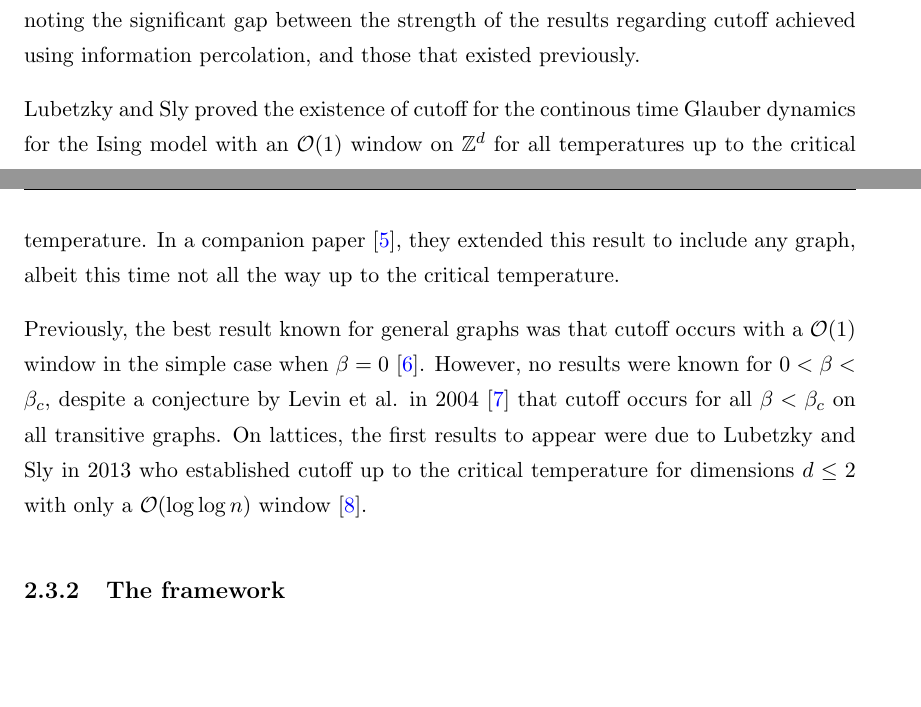
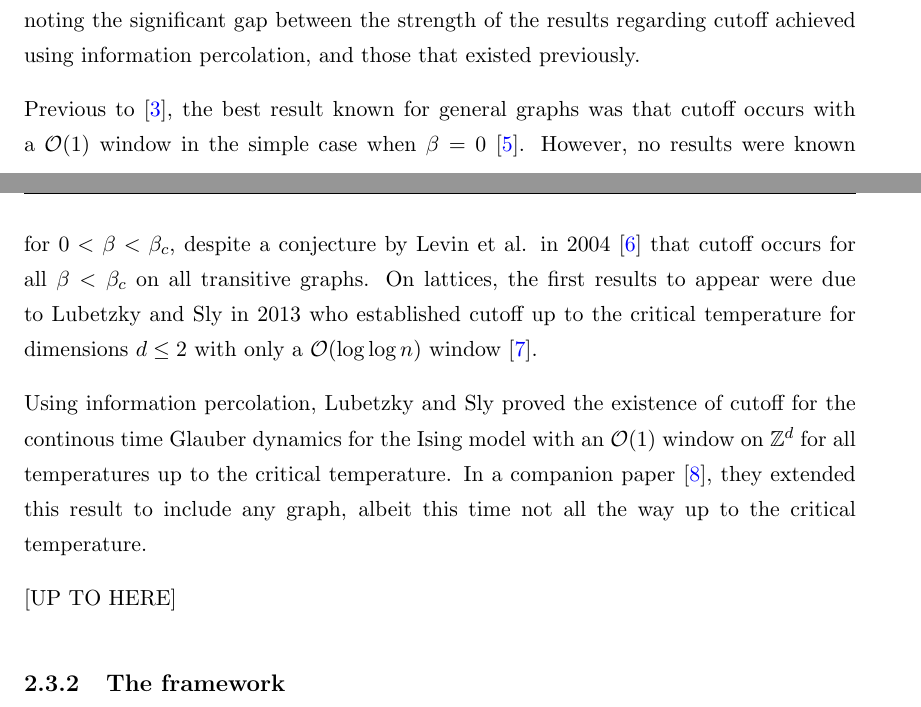
Before and after one commit to TimothyHyndman/thesis, a LaTeX thesis (main.tex, which reads Chapters/IsingCouplingTime/Introduction.tex): two parts of pages 17 and 18 of 58, joined at a grey line, cut so that both start at the same text, the shorter picture padded with empty space. Compiled offline with pdfLaTeX.

Commit message:
Continue information percolation intro

```diff
--- a/Chapters/IsingCouplingTime/Introduction.tex
+++ b/Chapters/IsingCouplingTime/Introduction.tex
@@ -123,11 +123,11 @@
 
 	Historically, proving cutoff has proven to be highly challenging. In a survey on the topic, Diaconis \cite{Diaconis1996-sz} wrote `proof of a cutoff is a difficult, delicate affair, requiring detailed knowledge of the chain, such as all eigenvalues and eigenvectors'. It is therefore worth noting the significant gap between the strength of the results regarding cutoff achieved using information percolation, and those that existed previously.
 
-	Lubetzky and Sly proved the existence of cutoff for the continous time Glauber dynamics for the Ising model with an $\mathcal{O}(1)$ window on $\mathbb{Z}^d$ for all temperatures up to the critical temperature. In a companion paper \cite{Lubetzky2017-nc}, they extended this result to include any graph, albeit this time not all the way up to the critical temperature.
+	Previous to \cite{Lubetzky2016-wd}, the best result known for general graphs was that cutoff occurs with a $\mathcal{O}(1)$ window in the simple case when $\beta = 0$ \cite{Aldous1983-gz}. However, no results were known for $0 < \beta < \beta_c$, despite a conjecture by Levin et al. in 2004 \cite{Levin2010-jr} that cutoff occurs for all $\beta < \beta_c$ on all transitive graphs. On lattices, the first results to appear were due to Lubetzky and Sly in 2013 who established cutoff up to the critical temperature for dimensions $d \leq 2$ with only a $\mathcal{O}(\log \log n)$ window \cite{Lubetzky2013-yv}.
 
-	Previously, the best result known for general graphs was that cutoff occurs with a $\mathcal{O}(1)$ window in the simple case when $\beta = 0$ \cite{Aldous1983-gz}. However, no results were known for $0 < \beta < \beta_c$, despite a conjecture by Levin et al. in 2004 \cite{Levin2010-jr} that cutoff occurs for all $\beta < \beta_c$ on all transitive graphs. On lattices, the first results to appear were due to Lubetzky and Sly in 2013 who established cutoff up to the critical temperature for dimensions $d \leq 2$ with only a $\mathcal{O}(\log \log n)$ window \cite{Lubetzky2013-yv}.
+	Using information percolation, Lubetzky and Sly proved the existence of cutoff for the continous time Glauber dynamics for the Ising model with an $\mathcal{O}(1)$ window on $\mathbb{Z}^d$ for all temperatures up to the critical temperature. In a companion paper \cite{Lubetzky2017-nc}, they extended this result to include any graph, albeit this time not all the way up to the critical temperature.
 
-
+	[UP TO HERE]
 
 	\subsection{The framework}
 
```
Also changed, not shown: main.pdf.
